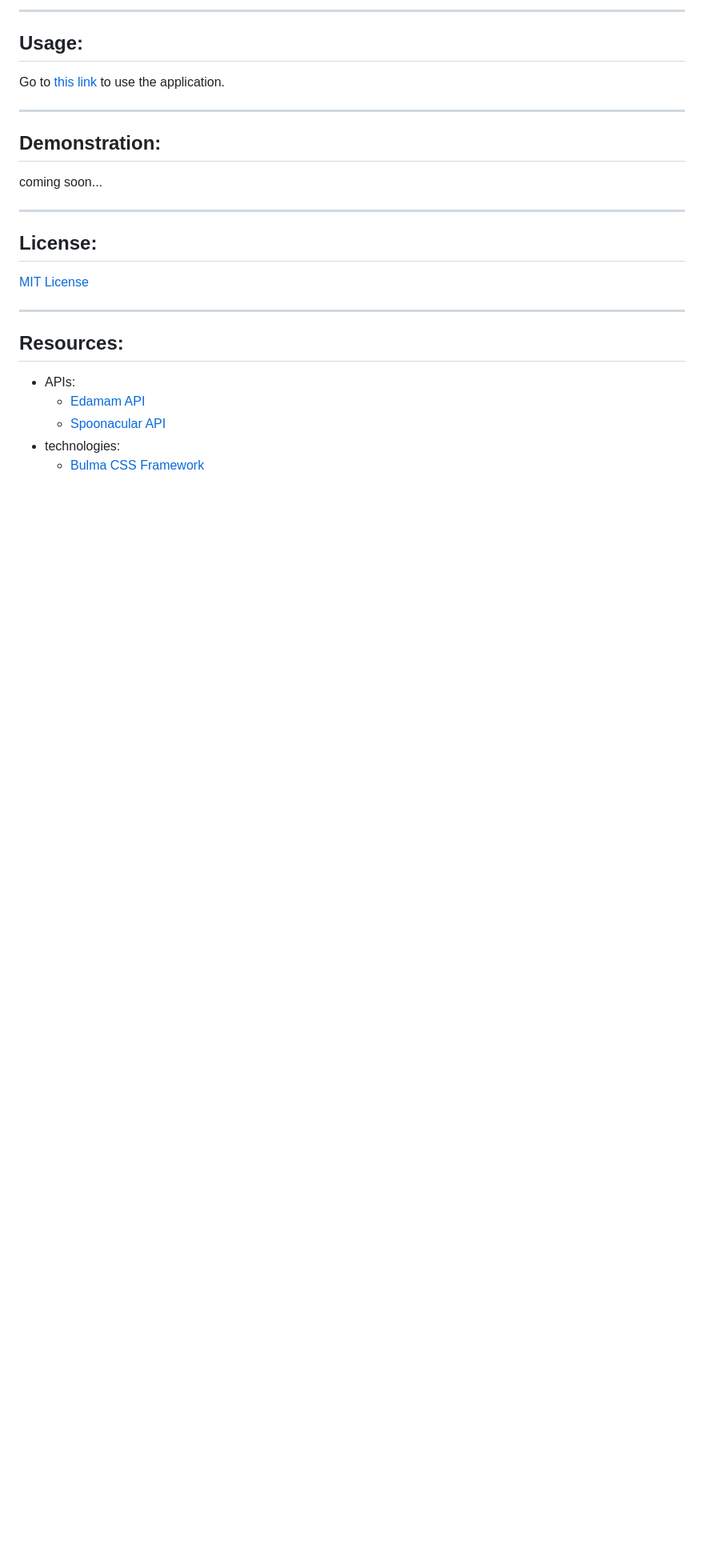
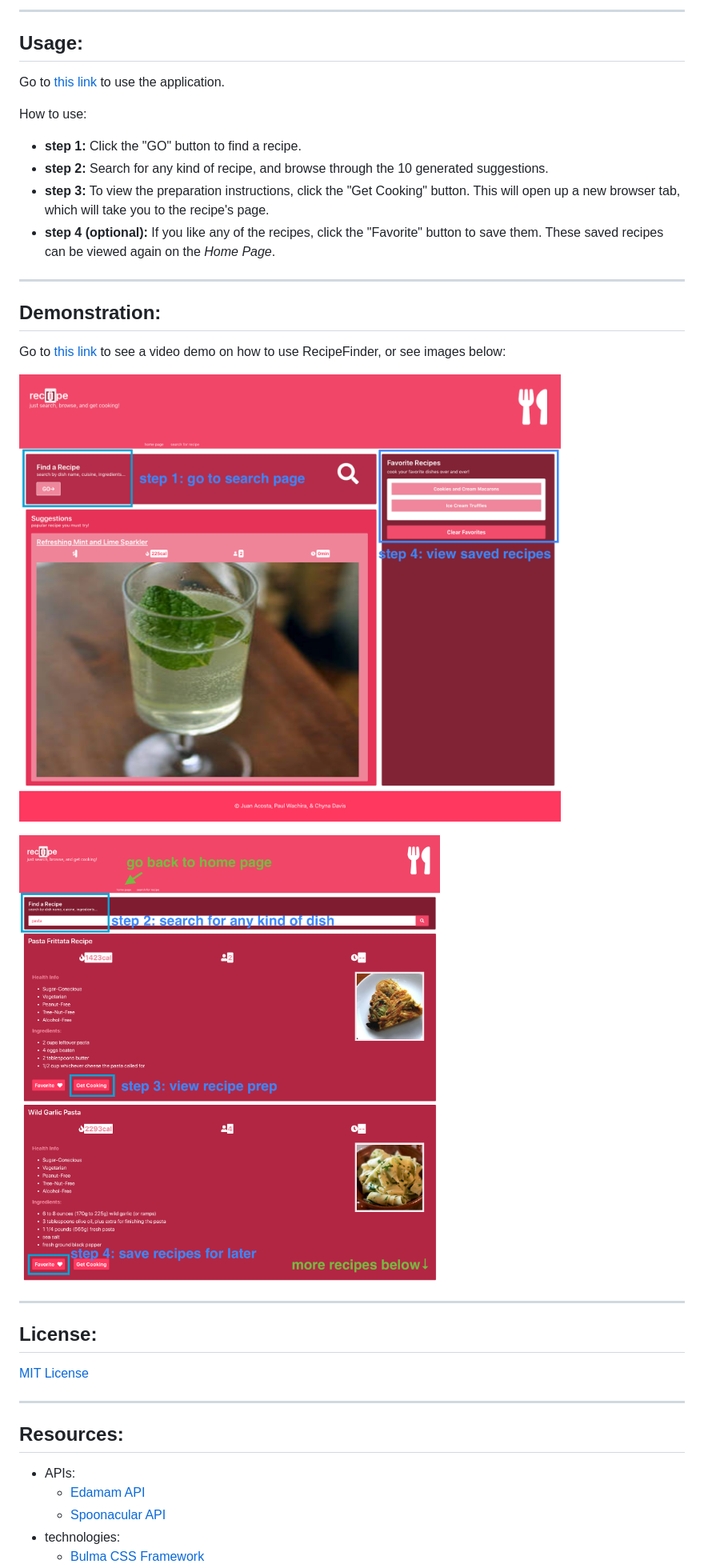
Before and after one commit to CrainDavis/RecipeFinder, a Markdown page: README.md, the part around the change. Shown: that part at 80% size. Rendered like a GitHub page; pictures changed too: assets/images/home-page.png (added), assets/images/search-page.png (added); blank space fills up the shorter version.

Commit message:
add demo to README

```diff
--- a/README.md
+++ b/README.md
@@ -26,10 +26,20 @@ None is required.
 ## Usage:
 Go to [this link](https://juandaniel0530.github.io/RecipeFinder/) to use the application.
 
+How to use:
+* __step 1:__ Click the "GO" button to find a recipe.
+* __step 2:__ Search for any kind of recipe, and browse through the 10 generated suggestions.
+* __step 3:__ To view the preparation instructions, click the "Get Cooking" button. This will open up a new browser tab, which will take you to the recipe's page.
+* __step 4 (optional):__ If you like any of the recipes, click the "Favorite" button to save them. These saved recipes can be viewed again on the _Home Page_.
+
 ---
 
 ## Demonstration:
-coming soon...
+Go to [this link](https://drive.google.com/file/d/1pN7Pvg6ewkztv7dACnNpnSLQWb5qZjL-/view) to see a video demo on how to use RecipeFinder, or see images below:
+
+![home-page](assets/images/home-page.png)
+
+![search-page](assets/images/search-page.png)
 
 ---
 
```
Also changed, not shown: 3 other files.
